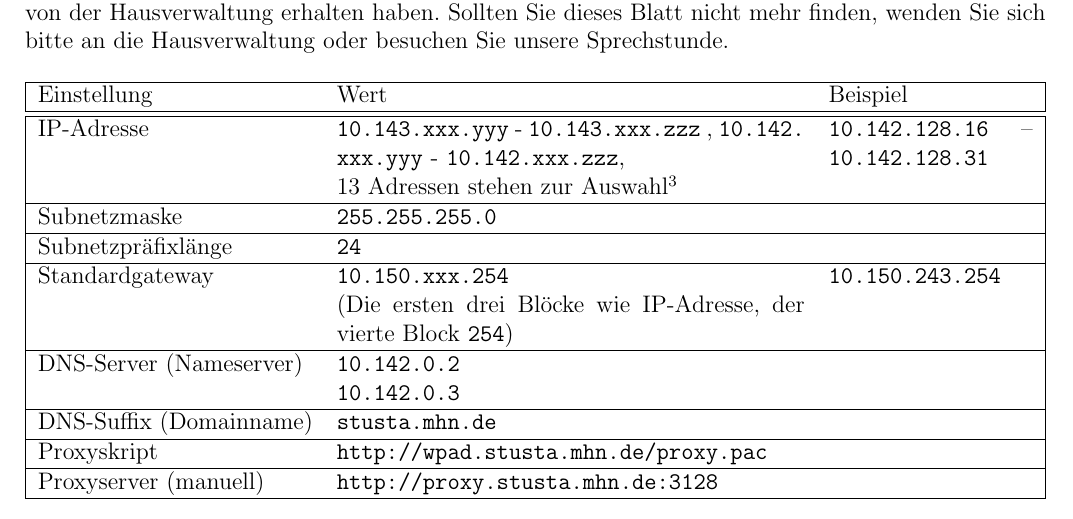
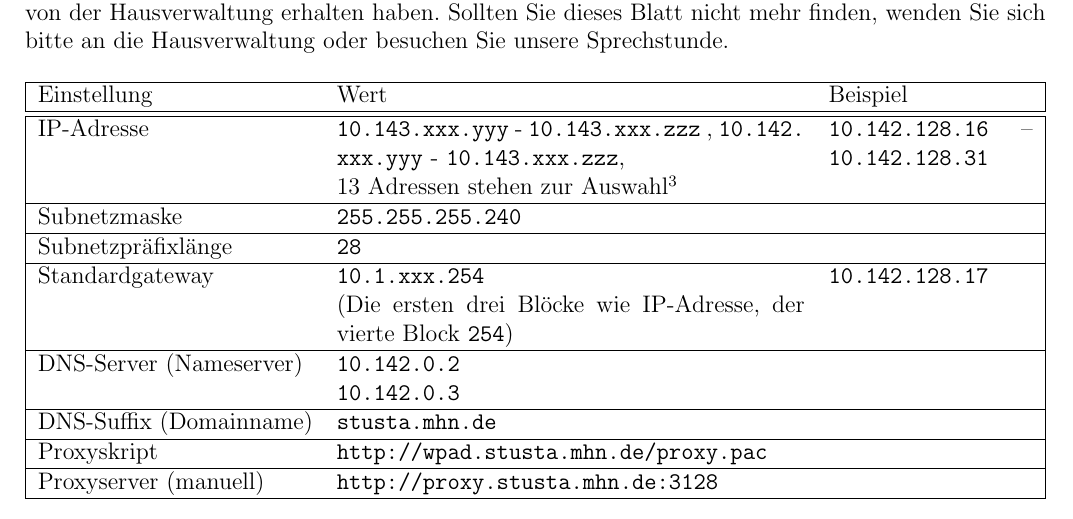
Before and after one commit to stustanet/netzwerkanleitung, a LaTeX document (Netzwerkanleitung.tex): part of page 3 of 7, cut so that both start at the same text. Compiled offline with pdfLaTeX.

Commit message:
Ergaenzungen

```diff
--- a/Netzwerkanleitung.tex
+++ b/Netzwerkanleitung.tex
@@ -92,13 +92,13 @@ Pro Anschluss stehen 16 IP-Adressen zur Verfügung. Der jeweilige Adressbereich
     \hline
     Einstellung & Wert & Beispiel \\
     \hline \hline
-    IP-Adresse & \nolinkurl{10.143.xxx.yyy} - \nolinkurl{10.143.xxx.zzz} , \nolinkurl{10.142.xxx.yyy} - \nolinkurl{10.142.xxx.zzz}, \newline 13 Adressen stehen zur Auswahl\footnote{Auffindbar auf dem IP-Zettel, bei der Hausverwaltung oder in der Sprechstunde.} & \nolinkurl{10.142.128.16} – \nolinkurl{10.142.128.31} \\
+    IP-Adresse& \nolinkurl{10.143.xxx.yyy} - \nolinkurl{10.143.xxx.zzz} , \nolinkurl{10.142.xxx.yyy} - \nolinkurl{10.143.xxx.zzz}, \newline 13 Adressen stehen zur Auswahl\footnote{Auffindbar auf dem IP-Zettel, bei der Hausverwaltung oder in der Sprechstunde.} & \nolinkurl{10.142.128.16} – \nolinkurl{10.142.128.31} \\
     \hline
-    Subnetzmaske & \nolinkurl{255.255.255.0} & \\
+    Subnetzmaske & \nolinkurl{255.255.255.240} & \\
     \hline
-    Subnetzpräfixlänge & \nolinkurl{24} & \\
+    Subnetzpräfixlänge & \nolinkurl{28} & \\
     \hline
-    Standardgateway & \nolinkurl{10.150.xxx.254} \newline (Die ersten drei Blöcke wie IP-Adresse, der vierte Block \nolinkurl{254}) & \nolinkurl{10.150.243.254} \\
+    Standardgateway & \nolinkurl{10.1.xxx.254} \newline (Die ersten drei Blöcke wie IP-Adresse, der vierte Block \nolinkurl{254}) & \nolinkurl{10.142.128.17} \\
     \hline
     DNS-Server (Nameserver) & \nolinkurl{10.142.0.2} \newline \nolinkurl{10.142.0.3} & \\
     \hline
```
